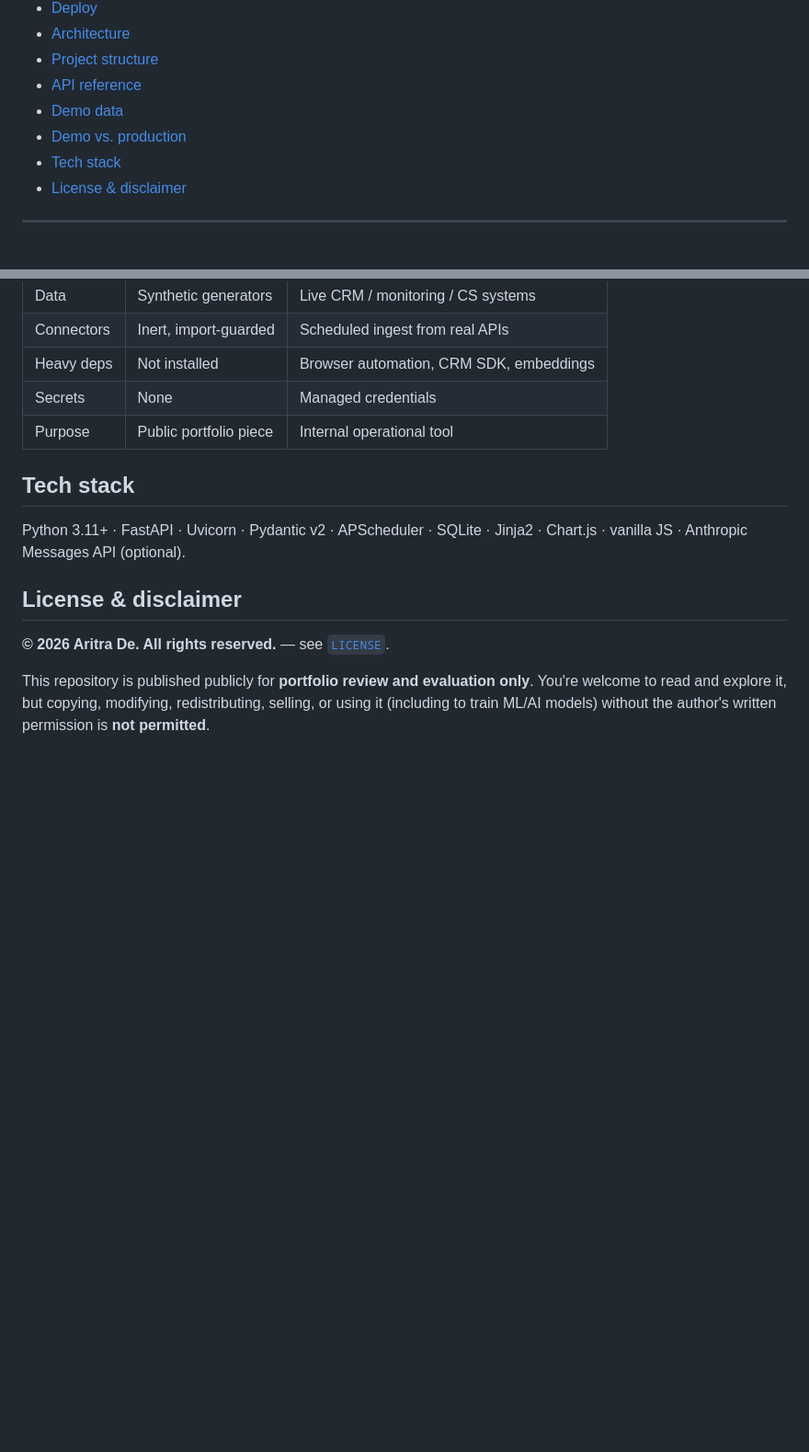
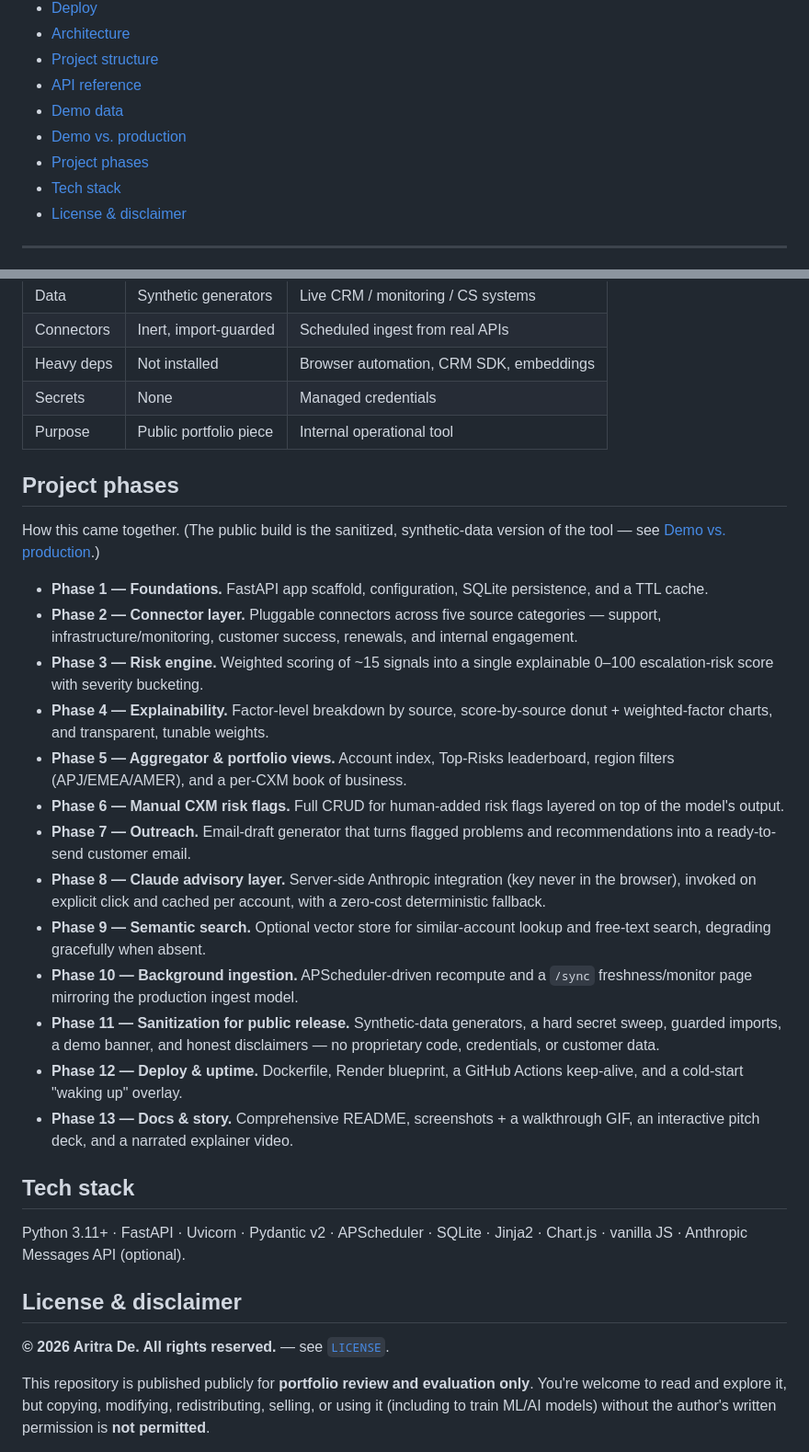
Before and after one commit to aritrade/enterprise-adoption-risk-analyzer, a Markdown page: README.md, 2 parts joined by grey strips. Shown at 92% size. Drawn GitHub-style; blank space fills up the shorter version.

Commit message:
Add Project phases section to README
Co-authored-by: Cursor <cursoragent@cursor.com>

```diff
--- a/README.md
+++ b/README.md
@@ -55,6 +55,7 @@ Claude action plan → explainable factors → auto-drafted outreach.
 - [API reference](#api-reference)
 - [Demo data](#demo-data)
 - [Demo vs. production](#demo-vs-production)
+- [Project phases](#project-phases)
 - [Tech stack](#tech-stack)
 - [License & disclaimer](#license--disclaimer)
 
@@ -361,6 +362,25 @@ stable (and cacheable).
 | Secrets | None | Managed credentials |
 | Purpose | Public portfolio piece | Internal operational tool |
 
+## Project phases
+
+How this came together. (The public build is the sanitized, synthetic-data
+version of the tool — see [Demo vs. production](#demo-vs-production).)
+
+- **Phase 1 — Foundations.** FastAPI app scaffold, configuration, SQLite persistence, and a TTL cache.
+- **Phase 2 — Connector layer.** Pluggable connectors across five source categories — support, infrastructure/monitoring, customer success, renewals, and internal engagement.
+- **Phase 3 — Risk engine.** Weighted scoring of ~15 signals into a single explainable 0–100 escalation-risk score with severity bucketing.
+- **Phase 4 — Explainability.** Factor-level breakdown by source, score-by-source donut + weighted-factor charts, and transparent, tunable weights.
+- **Phase 5 — Aggregator & portfolio views.** Account index, Top-Risks leaderboard, region filters (APJ/EMEA/AMER), and a per-CXM book of business.
+- **Phase 6 — Manual CXM risk flags.** Full CRUD for human-added risk flags layered on top of the model's output.
+- **Phase 7 — Outreach.** Email-draft generator that turns flagged problems and recommendations into a ready-to-send customer email.
+- **Phase 8 — Claude advisory layer.** Server-side Anthropic integration (key never in the browser), invoked on explicit click and cached per account, with a zero-cost deterministic fallback.
+- **Phase 9 — Semantic search.** Optional vector store for similar-account lookup and free-text search, degrading gracefully when absent.
+- **Phase 10 — Background ingestion.** APScheduler-driven recompute and a `/sync` freshness/monitor page mirroring the production ingest model.
+- **Phase 11 — Sanitization for public release.** Synthetic-data generators, a hard secret sweep, guarded imports, a demo banner, and honest disclaimers — no proprietary code, credentials, or customer data.
+- **Phase 12 — Deploy & uptime.** Dockerfile, Render blueprint, a GitHub Actions keep-alive, and a cold-start "waking up" overlay.
+- **Phase 13 — Docs & story.** Comprehensive README, screenshots + a walkthrough GIF, an interactive pitch deck, and a narrated explainer video.
+
 ## Tech stack
 
 Python 3.11+ · FastAPI · Uvicorn · Pydantic v2 · APScheduler · SQLite · Jinja2 ·
```
